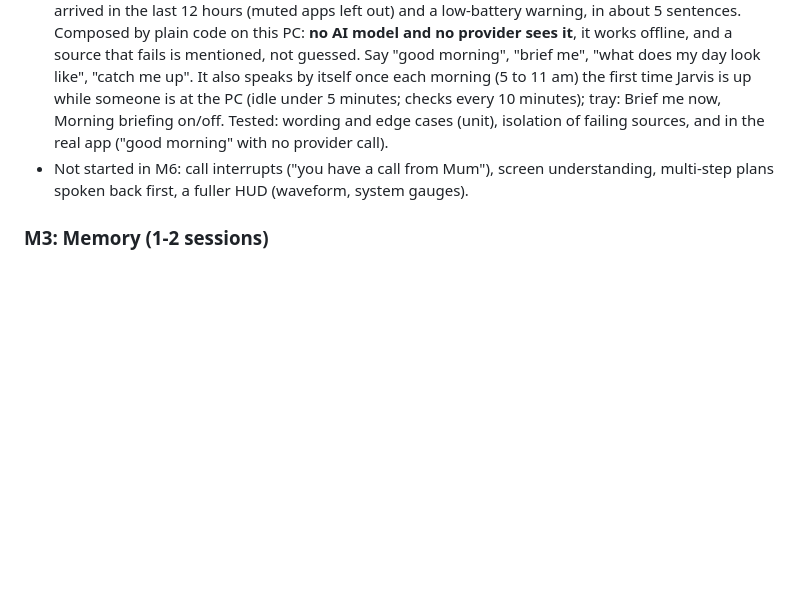
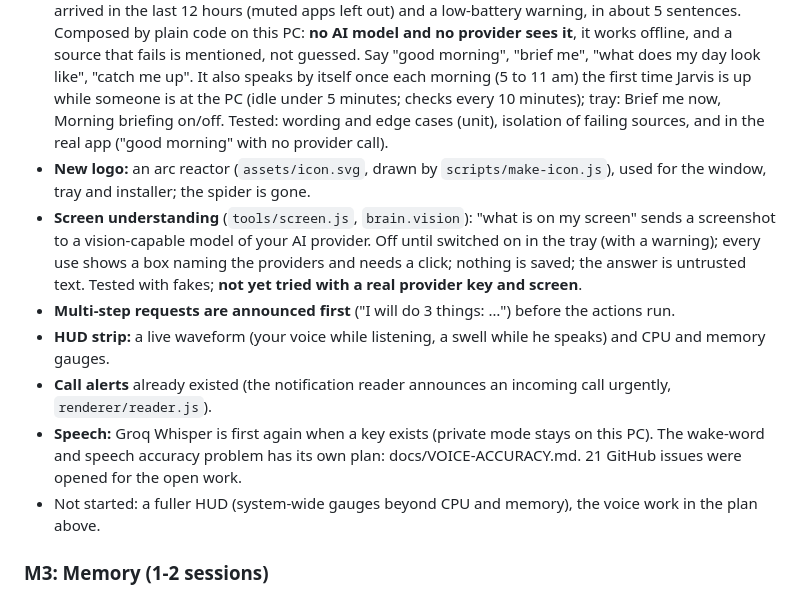
Before and after one commit to DhruvHarani1/jarvis, a Markdown page: PLAN.md, the part around the change. Rendered like a GitHub page; blank space fills up the shorter version.

```diff
--- a/PLAN.md
+++ b/PLAN.md
@@ -420,7 +420,13 @@ Built (`tools/power.js`): run_powershell, type_into_app, ui_click, all tier T3.
 
 - **New look:** the Spidey Sense comic styling (yellow and red, thick black outlines, italic comic fonts) is gone from every window. One shared Jarvis HUD theme (`renderer/hud.css`: dark glass, cyan light, thin lines with corner marks, mono labels, an arc reactor header) is used by the main window, AI keys, Accounts and Setup. The main window got a larger animated reactor (rings spin while thinking and glow with your voice), cleaner message panels and a sharper confirmation box. The AI button is plain text now. `node scripts/screenshots.js` takes screenshots of every window into scratch/shots to check the look.
 - **Morning briefing** (`briefing.js`, tool `morning_briefing`): the time and date, the rest of today's calendar, unread mail with the latest sender and subject, reminders for today, notifications that arrived in the last 12 hours (muted apps left out) and a low-battery warning, in about 5 sentences. Composed by plain code on this PC: **no AI model and no provider sees it**, it works offline, and a source that fails is mentioned, not guessed. Say "good morning", "brief me", "what does my day look like", "catch me up". It also speaks by itself once each morning (5 to 11 am) the first time Jarvis is up while someone is at the PC (idle under 5 minutes; checks every 10 minutes); tray: Brief me now, Morning briefing on/off. Tested: wording and edge cases (unit), isolation of failing sources, and in the real app ("good morning" with no provider call).
-- Not started in M6: call interrupts ("you have a call from Mum"), screen understanding, multi-step plans spoken back first, a fuller HUD (waveform, system gauges).
+- **New logo:** an arc reactor (`assets/icon.svg`, drawn by `scripts/make-icon.js`), used for the window, tray and installer; the spider is gone.
+- **Screen understanding** (`tools/screen.js`, `brain.vision`): "what is on my screen" sends a screenshot to a vision-capable model of your AI provider. Off until switched on in the tray (with a warning); every use shows a box naming the providers and needs a click; nothing is saved; the answer is untrusted text. Tested with fakes; **not yet tried with a real provider key and screen**.
+- **Multi-step requests are announced first** ("I will do 3 things: …") before the actions run.
+- **HUD strip:** a live waveform (your voice while listening, a swell while he speaks) and CPU and memory gauges.
+- **Call alerts** already existed (the notification reader announces an incoming call urgently, `renderer/reader.js`).
+- **Speech:** Groq Whisper is first again when a key exists (private mode stays on this PC). The wake-word and speech accuracy problem has its own plan: docs/VOICE-ACCURACY.md. 21 GitHub issues were opened for the open work.
+- Not started: a fuller HUD (system-wide gauges beyond CPU and memory), the voice work in the plan above.
 
 ### M3: Memory (1-2 sessions)
 
```
Also changed, not shown: README.md (+5 -0 lines).
